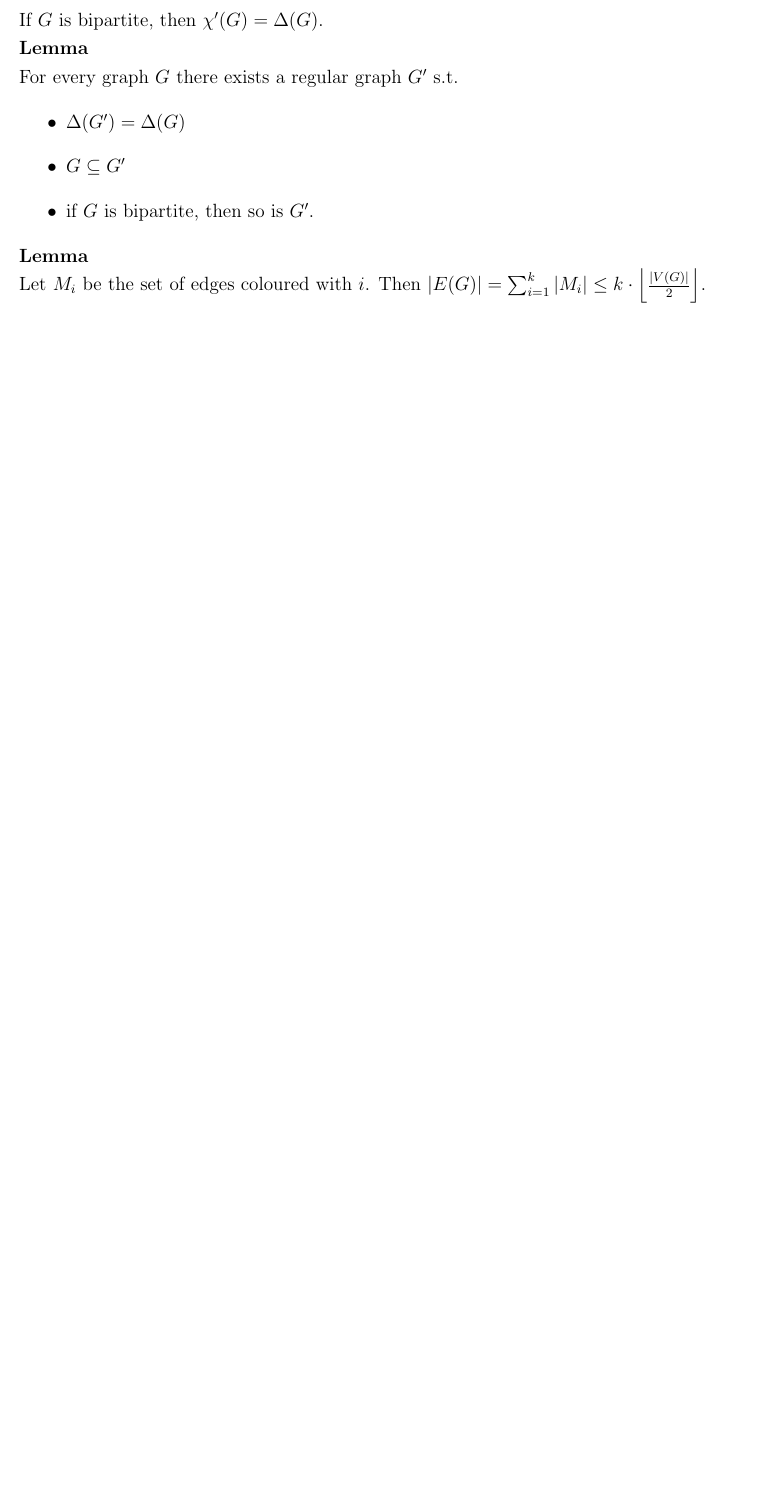
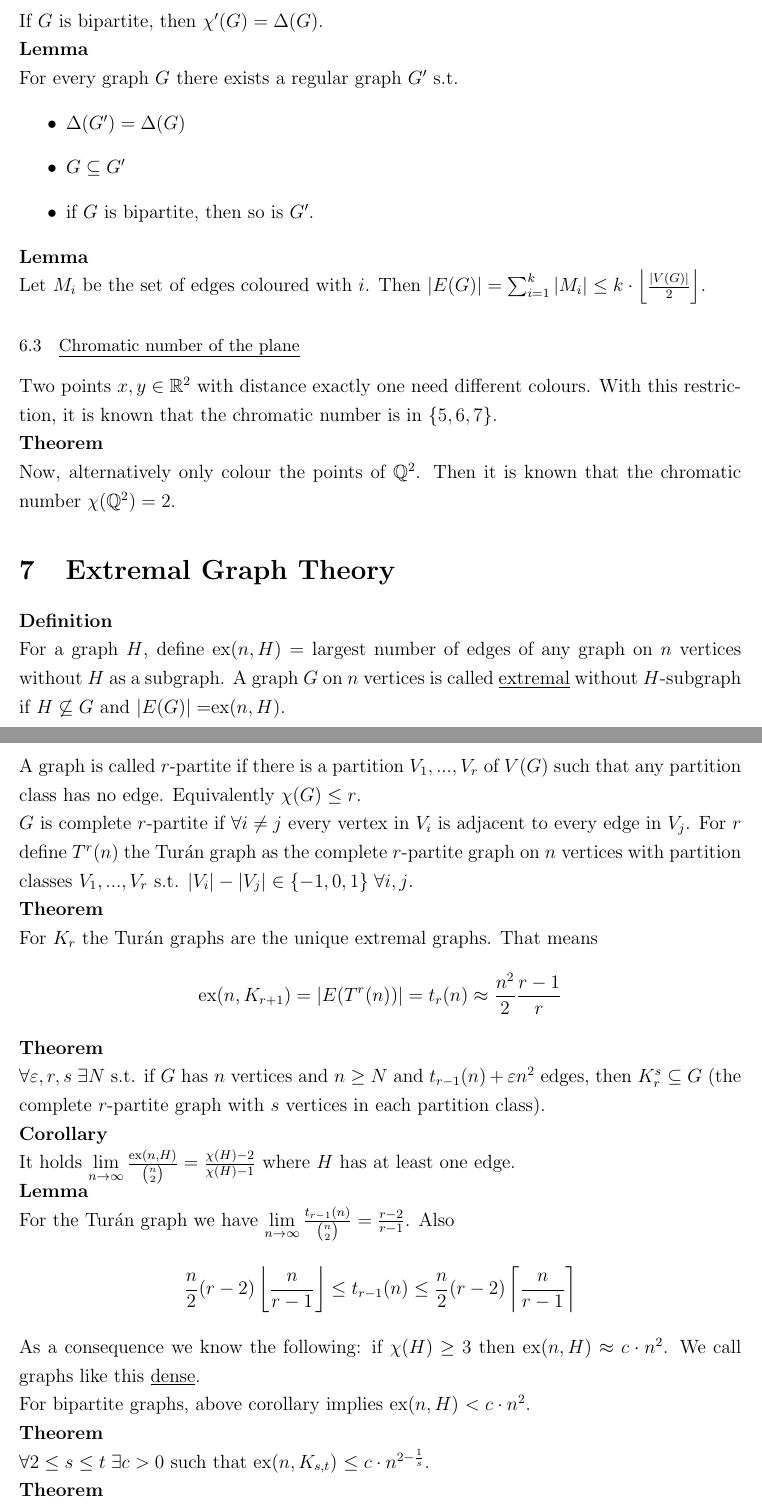
Before and after one commit to lschwartze/semester_5_summaries, a LaTeX document (GraTe/GraTe.tex): part of page 14 of 14 before the commit and two parts of pages 14 and 15 of 15 after it, the two joined at a grey line, cut so that both start at the same text, the shorter picture padded with empty space. Compiled offline with pdfLaTeX.

Commit message:
finish GraTe for week 10

```diff
--- a/GraTe/GraTe.tex
+++ b/GraTe/GraTe.tex
@@ -312,4 +312,27 @@
 	\end{itemize}
 	\textbf{Lemma}\\
 	Let $M_i$ be the set of edges coloured with $i$. Then $\left|E(G)\right| = \sum_{i=1}^{k} \left|M_i\right| \leq k\cdot \left\lfloor\frac{\left|V(G)\right|}{2}\right\rfloor$.
+	\subsection{Chromatic number of the plane}
+	Two points $x,y \in \mathbb{R}^2$ with distance exactly one need different colours. With this restriction, it is known that the chromatic number is in $\{5,6,7\}$.\\
+	\textbf{Theorem}\\
+	Now, alternatively only colour the points of $\mathbb{Q}^2$. Then it is known that the chromatic number $\chi(\mathbb{Q}^2) = 2$.
+	\section{Extremal Graph Theory}
+	\textbf{Definition}\\
+	For a graph $H$, define ex$(n,H) =$ largest number of edges of any graph on $n$ vertices without $H$ as a subgraph. A graph $G$ on $n$ vertices is called \underline{extremal} without $H$-subgraph if $H\not \subseteq G$ and $\left|E(G)\right| = $ex$(n,H)$.\\
+	A graph is called $r$-partite if there is a partition $V_1,...,V_r$ of $V(G)$ such that any partition class has no edge. Equivalently $\chi(G) \leq r$.\\
+	$G$ is complete $r$-partite if $\forall i \neq j$ every vertex in $V_i$ is adjacent to every edge in $V_j$. For $r$ define $T^r(n)$ the Turán graph as the complete $r$-partite graph on $n$ vertices with partition classes $V_1,...,V_r$ s.t. $\left|V_i\right| - \left|V_j\right| \in \{-1,0,1\} \; \forall i,j$.\\
+	\textbf{Theorem}\\
+	For $K_r$ the Turán graphs are the unique extremal graphs. That means \[\text{ex}(n,K_{r+1}) = \left|E(T^r(n))\right| = t_r(n) \approx \frac{n^2}{2} \frac{r-1}{r}\]
+	\textbf{Theorem}\\
+	$\forall \varepsilon,r,s \; \exists N$ s.t. if $G$ has $n$ vertices and $n \geq N$ and $t_{r-1}(n) + \varepsilon n^2$ edges, then $K_r^s \subseteq G$ (the complete $r$-partite graph with $s$ vertices in each partition class).\\
+	\textbf{Corollary}\\
+	It holds $\lim\limits_{n \to \infty} \frac{\text{ex}(n,H)}{\binom{n}{2}} = \frac{\chi(H)-2}{\chi(H)-1}$ where $H$ has at least one edge.\\
+	\textbf{Lemma}\\
+	For the Turán graph we have $\lim\limits_{n \to \infty} \frac{t_{r-1}(n)}{\binom{n}{2}} = \frac{r-2}{r-1}$. Also \[\frac{n}{2} (r-2) \left\lfloor\frac{n}{r-1}\right\rfloor \leq t_{r-1}(n) \leq \frac{n}{2} (r-2) \left\lceil\frac{n}{r-1}\right\rceil\]
+	As a consequence we know the following: if $\chi(H) \geq 3$ then ex($n,H$) $\approx c\cdot n^2$. We call graphs like this \underline{dense}.\\
+	For bipartite graphs, above corollary implies ex($n,H$) $< c\cdot n^2$.\\
+	\textbf{Theorem}\\
+	$\forall 2 \leq s \leq t \; \exists c > 0$ such that ex($n,K_{s,t}$) $\leq c\cdot n^{2-\frac{1}{s}}$.\\
+	\textbf{Theorem}\\
+	$\exists c'>0$ such that $\forall N \; \exists G$ on $n \geq N$ vertices with $\left|E(G)\right| \geq c'n^{2-\frac{1}{2}}$ such that the four cycle is not in $G$.
 \end{document}
```
